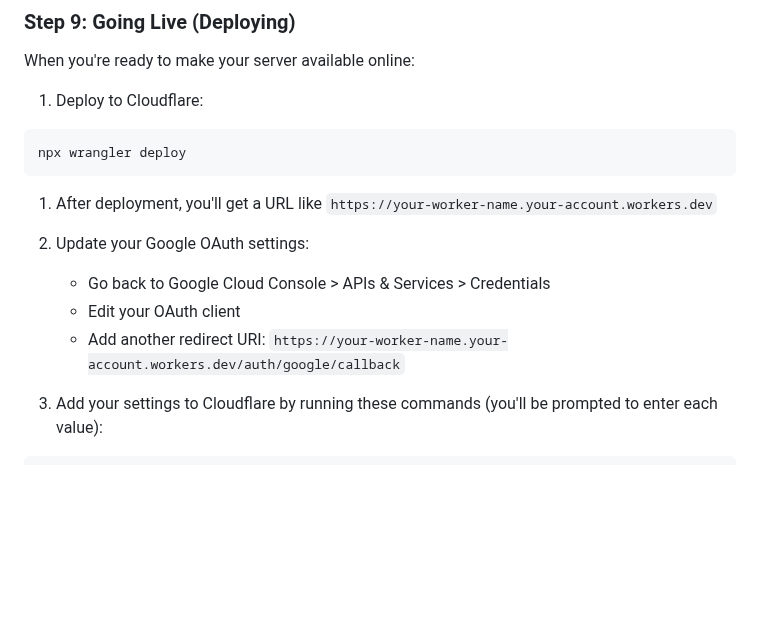
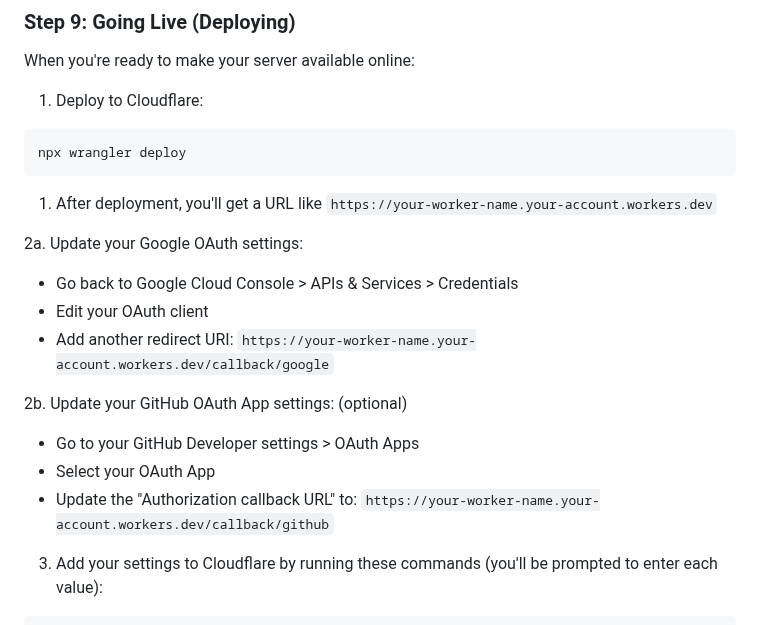
Before and after one commit to zigitar/mcp-boilerplate, a Markdown page: README.md, the part around the change. Drawn GitHub-style; blank space fills up the shorter version.

Commit message:
fix deployment url callback

````diff
--- a/README.md
+++ b/README.md
@@ -228,10 +228,15 @@ npx wrangler deploy
 
 1. After deployment, you'll get a URL like `https://your-worker-name.your-account.workers.dev`
 
-2. Update your Google OAuth settings:
+2a. Update your Google OAuth settings:
    - Go back to Google Cloud Console > APIs & Services > Credentials
    - Edit your OAuth client
-   - Add another redirect URI: `https://your-worker-name.your-account.workers.dev/auth/google/callback`
+   - Add another redirect URI: `https://your-worker-name.your-account.workers.dev/callback/google`
+
+2b. Update your GitHub OAuth App settings: (optional)
+   - Go to your GitHub Developer settings > OAuth Apps
+   - Select your OAuth App
+   - Update the "Authorization callback URL" to: `https://your-worker-name.your-account.workers.dev/callback/github`
 
 3. Add your settings to Cloudflare by running these commands (you'll be prompted to enter each value):
 ```bash
````
